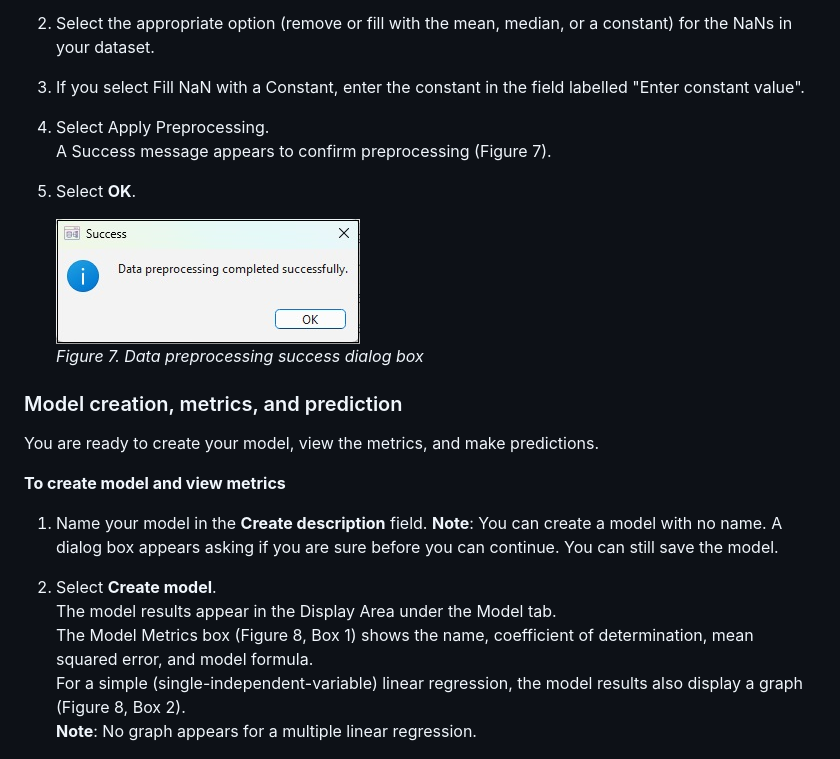
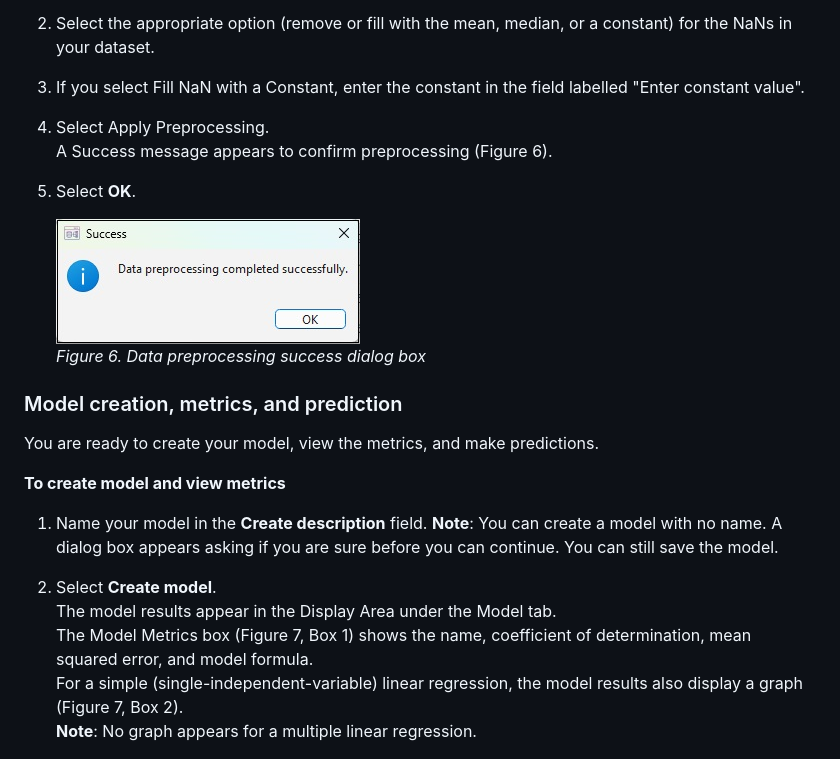
Before and after one commit to anibalsande/Group5-UDC-Seneca, a Markdown page: README.md, the part around the change printed below. GitHub-like rendering.

```diff
--- a/README.md
+++ b/README.md
@@ -145,11 +142,11 @@ Before you can create a model, you must remove or fill in missing or unreadable
 2. Select the appropriate option (remove or fill with the mean, median, or a constant) for the NaNs in your dataset.
 3. If you select Fill NaN with a Constant, enter the constant in the field labelled "Enter constant value".
 4. Select Apply Preprocessing.
-   A Success message appears to confirm preprocessing (Figure 7).
+   A Success message appears to confirm preprocessing (Figure 6).
 5. Select **OK**.
 
     ![alt text](/images/Data_preprocessing_success.jpg "Screenshot of data preprocessing success dialog box")
-   *Figure 7. Data preprocessing success dialog box*
+   *Figure 6. Data preprocessing success dialog box*
 
 ### Model creation, metrics, and prediction
 You are ready to create your model, view the metrics, and make predictions.
@@ -159,8 +156,8 @@ You are ready to create your model, view the metrics, and make predictions.
    **Note**: You can create a model with no name. A dialog box appears asking if you are sure before you can continue. You can still save the model.
 3. Select **Create model**.
    The model results appear in the Display Area under the Model tab.
-   The Model Metrics box (Figure 8, Box 1) shows the name, coefficient of determination, mean squared error, and model formula.
-   For a simple (single-independent-variable) linear regression, the model results also display a graph (Figure 8, Box 2).
+   The Model Metrics box (Figure 7, Box 1) shows the name, coefficient of determination, mean squared error, and model formula.
+   For a simple (single-independent-variable) linear regression, the model results also display a graph (Figure 7, Box 2).
    **Note**: No graph appears for a multiple linear regression.
 
    ![alt text](/images/ModelResults.jpg "Screenshot of model results")
```
Also changed, not shown: other parts of README.md (+14 -17 lines).
